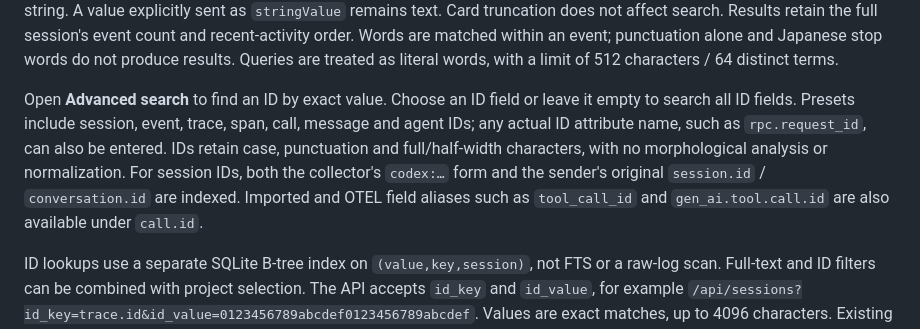
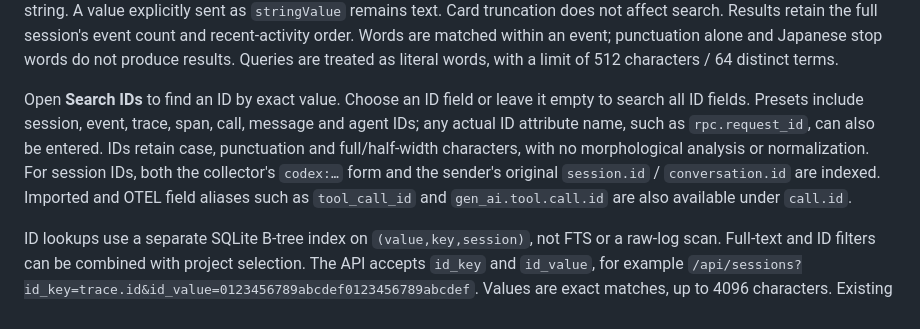
Before and after one commit to sasakiy84/agent-log-collector-and-viewer, a Markdown page: docs/search.md, the part around the change. Drawn GitHub-style.

```diff
--- a/docs/search.md
+++ b/docs/search.md
@@ -12,7 +12,7 @@ The default configuration is built into every binary and Docker image:
 
 Full decoded **string values** are indexed: prompts, replies, tool input/output, project labels, event names and other textual attributes. Nested JSON strings are decoded too. JSON keys, ID fields, numbers, booleans, binary values and OTLP nanosecond timestamps are excluded. OTLP `intValue` is numeric even though its protobuf JSON representation is a string. A value explicitly sent as `stringValue` remains text. Card truncation does not affect search. Results retain the full session's event count and recent-activity order. Words are matched within an event; punctuation alone and Japanese stop words do not produce results. Queries are treated as literal words, with a limit of 512 characters / 64 distinct terms.
 
-Open **Advanced search** to find an ID by exact value. Choose an ID field or leave it empty to search all ID fields. Presets include session, event, trace, span, call, message and agent IDs; any actual ID attribute name, such as `rpc.request_id`, can also be entered. IDs retain case, punctuation and full/half-width characters, with no morphological analysis or normalization. For session IDs, both the collector's `codex:…` form and the sender's original `session.id` / `conversation.id` are indexed. Imported and OTEL field aliases such as `tool_call_id` and `gen_ai.tool.call.id` are also available under `call.id`.
+Open **Search IDs** to find an ID by exact value. Choose an ID field or leave it empty to search all ID fields. Presets include session, event, trace, span, call, message and agent IDs; any actual ID attribute name, such as `rpc.request_id`, can also be entered. IDs retain case, punctuation and full/half-width characters, with no morphological analysis or normalization. For session IDs, both the collector's `codex:…` form and the sender's original `session.id` / `conversation.id` are indexed. Imported and OTEL field aliases such as `tool_call_id` and `gen_ai.tool.call.id` are also available under `call.id`.
 
 ID lookups use a separate SQLite B-tree index on `(value,key,session)`, not FTS or a raw-log scan. Full-text and ID filters can be combined with project selection. The API accepts `id_key` and `id_value`, for example `/api/sessions?id_key=trace.id&id_value=0123456789abcdef0123456789abcdef`. Values are exact matches, up to 4096 characters. Existing internal-session and subagent visibility rules still apply.
 
```
Also changed, not shown: docs/search-filters.md (+6 -2 lines), docs/ui-search-facets-mobile.png, docs/ui-search-facets.png, docs/ui-search-skills.png, docs/ui-search-time.png (added), 8 other files.
